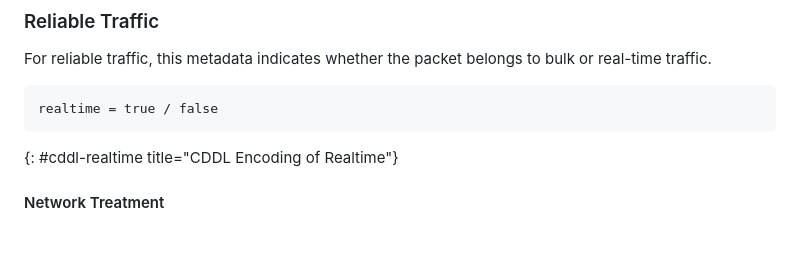
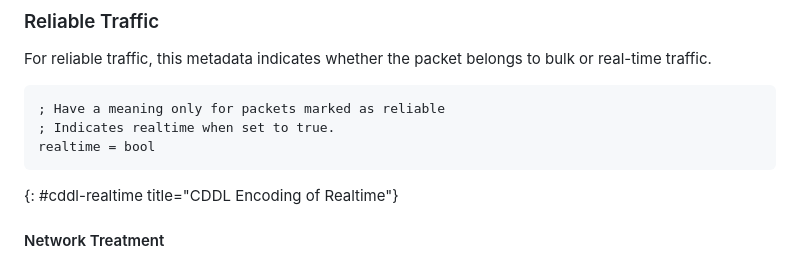
Before and after one commit to danwing/metadata, a Markdown page: draft-rw-flow-metadata.md, the part around the change. Rendered like a GitHub page; blank space fills up the shorter version.

Commit message:
Update draft-rw-flow-metadata.md
Co-authored-by: Med <mohamed.boucadair@orange.com>

```diff
--- a/draft-rw-flow-metadata.md
+++ b/draft-rw-flow-metadata.md
@@ -260,7 +260,9 @@ During a reactive policy event, dropping 'may-discard' packets is preferred over
 For reliable traffic, this metadata indicates whether the packet belongs to bulk or real-time traffic.
 
 ~~~~~
-realtime = true / false
+; Have a meaning only for packets marked as reliable
+; Indicates realtime when set to true.
+realtime = bool
 ~~~~~
 {: #cddl-realtime title="CDDL Encoding of Realtime"}
 
```
